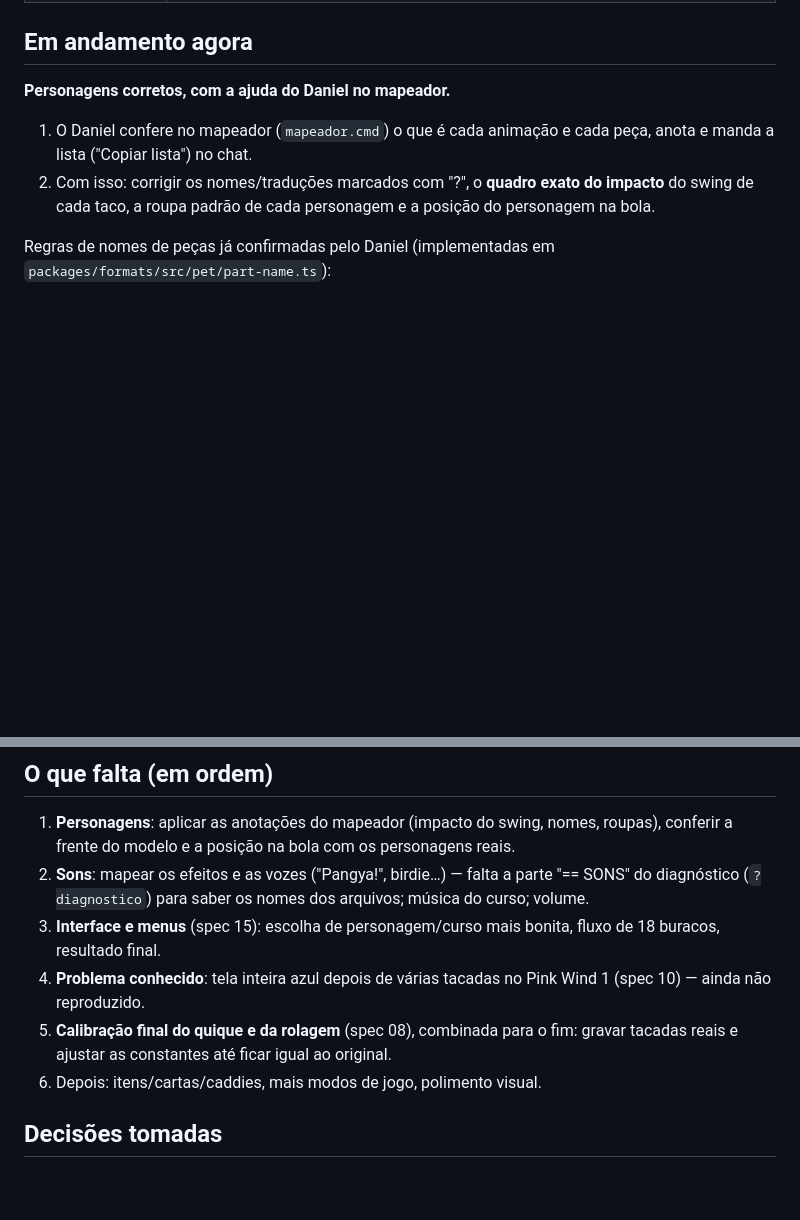
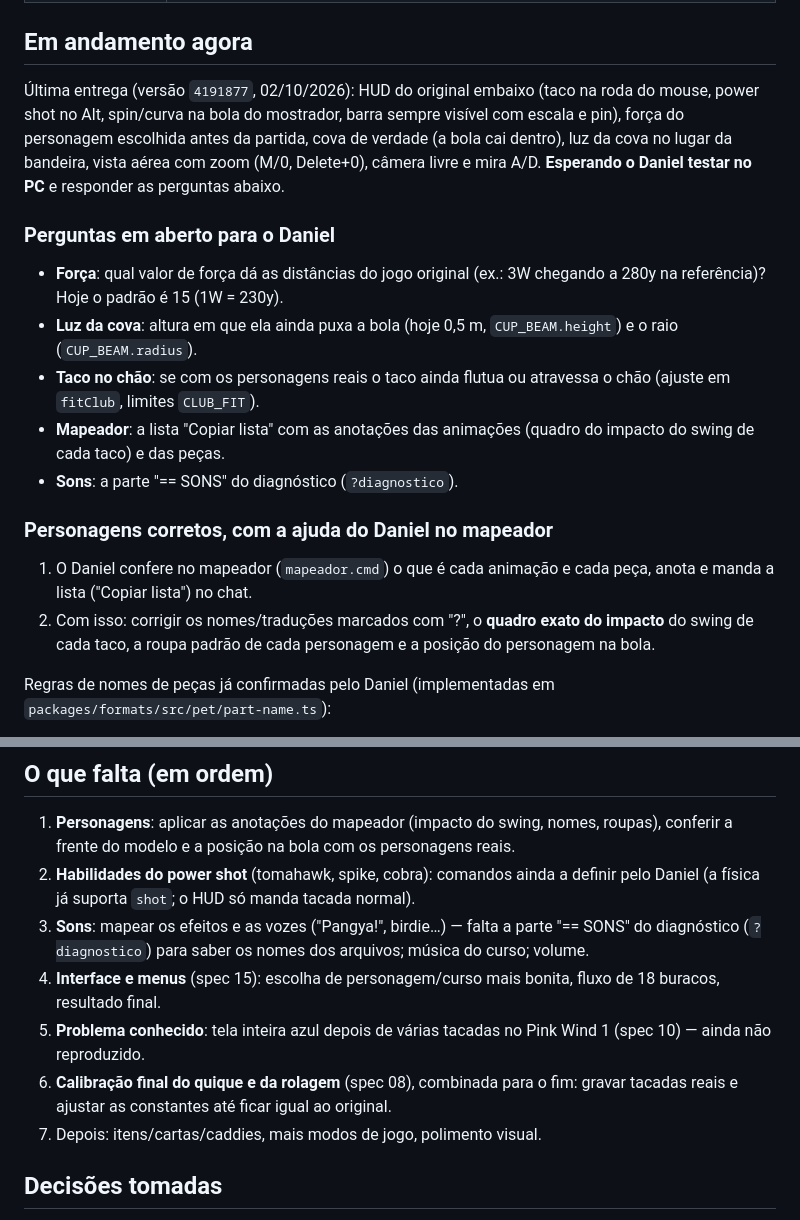
Before and after one commit to danielagff/PangyaWeb, a Markdown page: docs/ESTADO.md, 2 parts joined by grey strips. GitHub-like rendering; blank space fills up the shorter version.

Commit message:
Docs: estado atual, perguntas em aberto e controles novos para continuar depois
Co-Authored-By: Claude Opus 5.5 <noreply@anthropic.com>
Claude-Session: https://claude.ai/code/session_017fA1azksn65DjmAKBm8oYV

```diff
--- a/docs/ESTADO.md
+++ b/docs/ESTADO.md
@@ -43,7 +43,25 @@ jogar com amigos, com o **PC do Daniel como servidor**. Não é vendido nem publ
 
 ## Em andamento agora
 
-**Personagens corretos, com a ajuda do Daniel no mapeador.**
+Última entrega (versão `4191877`, 02/10/2026): HUD do original embaixo (taco na roda do
+mouse, power shot no Alt, spin/curva na bola do mostrador, barra sempre visível com escala e
+pin), força do personagem escolhida antes da partida, cova de verdade (a bola cai dentro),
+luz da cova no lugar da bandeira, vista aérea com zoom (M/0, Delete+0), câmera livre e mira
+A/D. **Esperando o Daniel testar no PC** e responder as perguntas abaixo.
+
+### Perguntas em aberto para o Daniel
+
+- **Força**: qual valor de força dá as distâncias do jogo original (ex.: 3W chegando a 280y
+  na referência)? Hoje o padrão é 15 (1W = 230y).
+- **Luz da cova**: altura em que ela ainda puxa a bola (hoje 0,5 m, `CUP_BEAM.height`) e o
+  raio (`CUP_BEAM.radius`).
+- **Taco no chão**: se com os personagens reais o taco ainda flutua ou atravessa o chão
+  (ajuste em `fitClub`, limites `CLUB_FIT`).
+- **Mapeador**: a lista "Copiar lista" com as anotações das animações (quadro do impacto do
+  swing de cada taco) e das peças.
+- **Sons**: a parte "== SONS" do diagnóstico (`?diagnostico`).
+
+### Personagens corretos, com a ajuda do Daniel no mapeador
 
 1. O Daniel confere no mapeador (`mapeador.cmd`) o que é cada animação e cada peça, anota e
    manda a lista ("Copiar lista") no chat.
@@ -67,15 +85,17 @@ Regras de nomes de peças já confirmadas pelo Daniel (implementadas em
 
 1. **Personagens**: aplicar as anotações do mapeador (impacto do swing, nomes, roupas),
    conferir a frente do modelo e a posição na bola com os personagens reais.
-2. **Sons**: mapear os efeitos e as vozes ("Pangya!", birdie…) — falta a parte "== SONS" do
+2. **Habilidades do power shot** (tomahawk, spike, cobra): comandos ainda a definir pelo
+   Daniel (a física já suporta `shot`; o HUD só manda tacada normal).
+3. **Sons**: mapear os efeitos e as vozes ("Pangya!", birdie…) — falta a parte "== SONS" do
    diagnóstico (`?diagnostico`) para saber os nomes dos arquivos; música do curso; volume.
-3. **Interface e menus** (spec 15): escolha de personagem/curso mais bonita, fluxo de 18
+4. **Interface e menus** (spec 15): escolha de personagem/curso mais bonita, fluxo de 18
    buracos, resultado final.
-4. **Problema conhecido**: tela inteira azul depois de várias tacadas no Pink Wind 1 (spec 10)
+5. **Problema conhecido**: tela inteira azul depois de várias tacadas no Pink Wind 1 (spec 10)
    — ainda não reproduzido.
-5. **Calibração final do quique e da rolagem** (spec 08), combinada para o fim: gravar
+6. **Calibração final do quique e da rolagem** (spec 08), combinada para o fim: gravar
    tacadas reais e ajustar as constantes até ficar igual ao original.
-6. Depois: itens/cartas/caddies, mais modos de jogo, polimento visual.
+7. Depois: itens/cartas/caddies, mais modos de jogo, polimento visual.
 
 ## Decisões tomadas
 
```
Also changed, not shown: README.md (+6 -2 lines).
